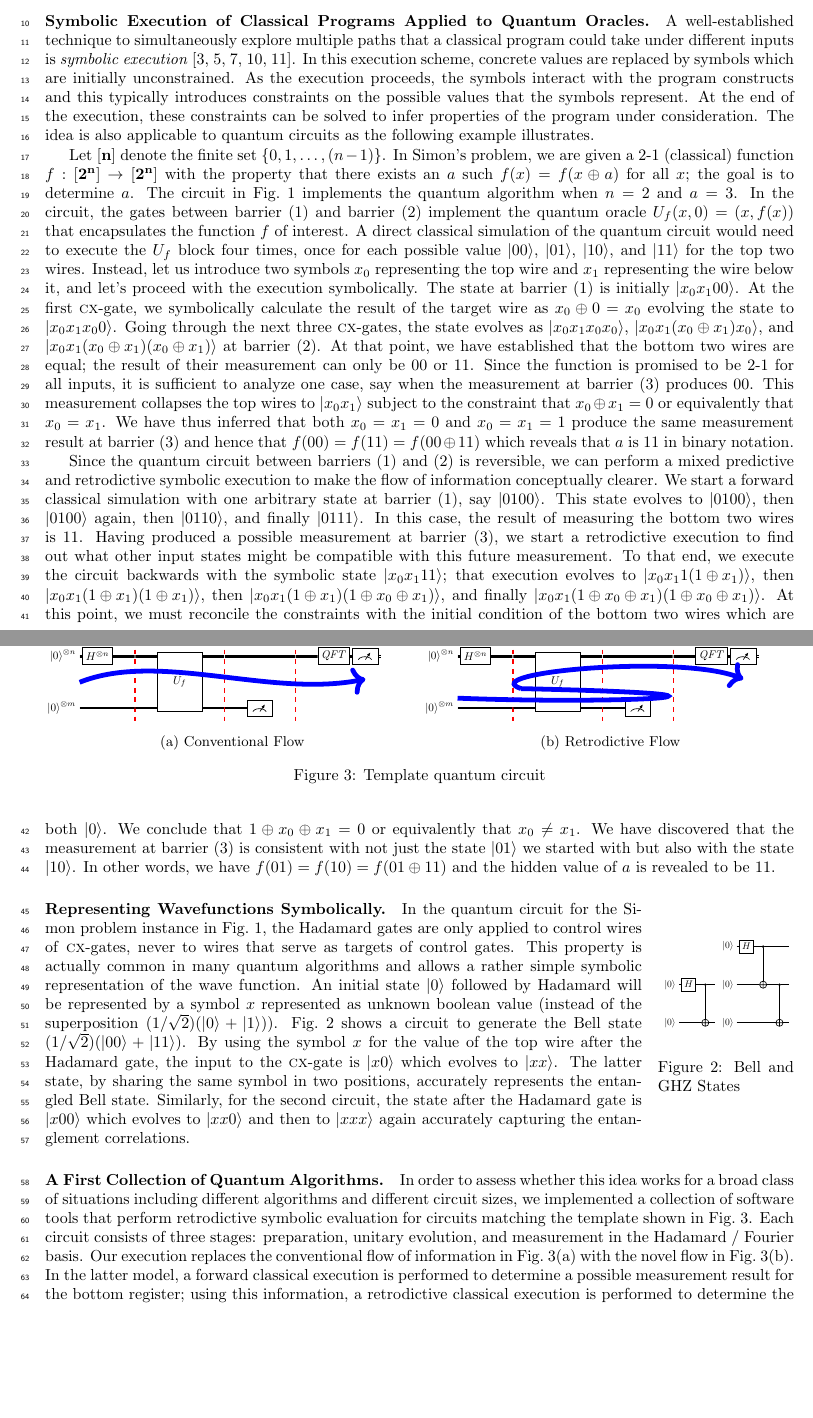
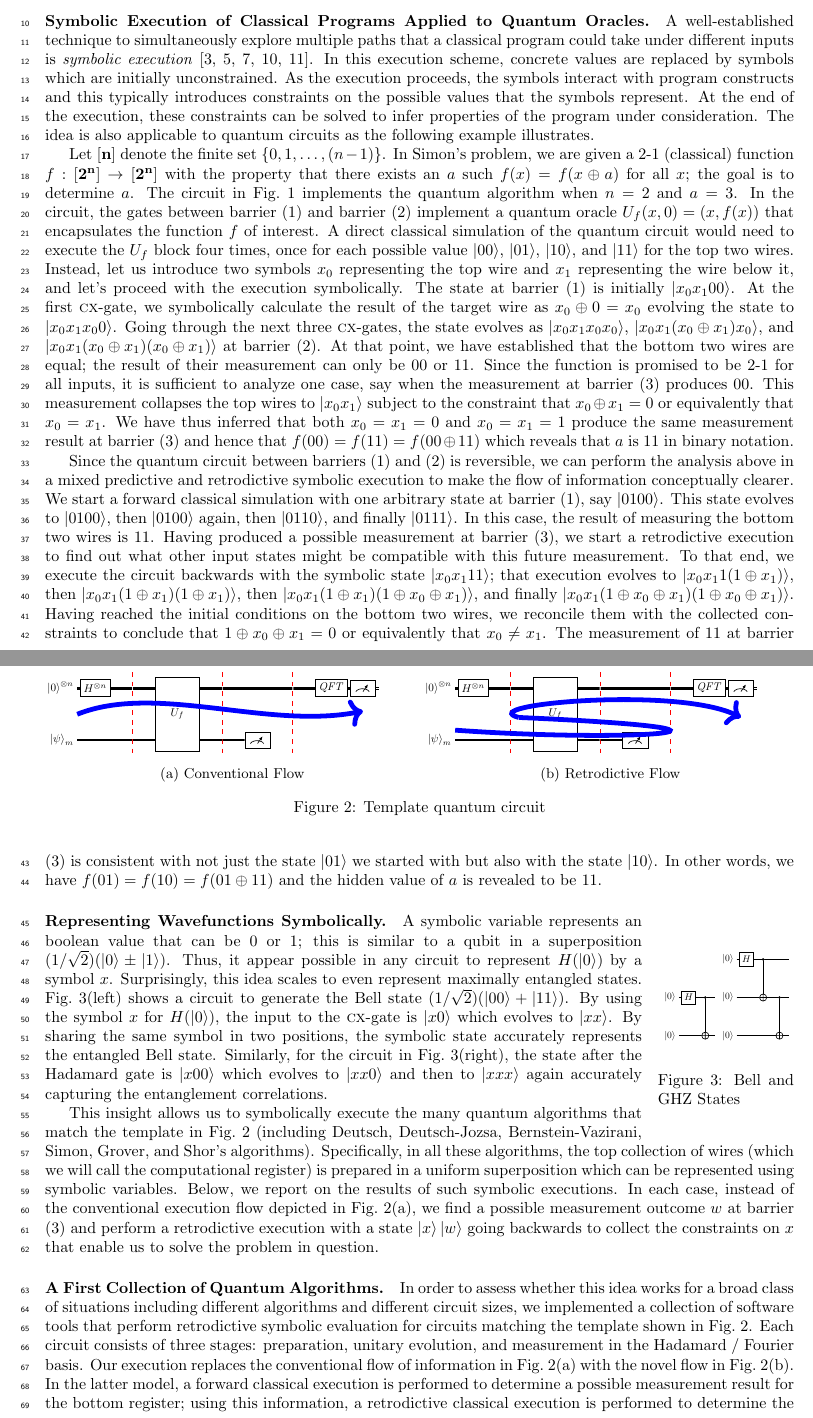
Before and after one commit to JacquesCarette/RetroPECode, a LaTeX document (execution/mainP.tex): two parts of pages 1 and 2 of 19, joined at a grey line, cut so that both start at the same text, the shorter picture padded with empty space. Compiled offline with pdfLaTeX.

Commit message:
clean up first part of paper

```diff
--- a/execution/mainP.tex
+++ b/execution/mainP.tex
@@ -55,7 +55,7 @@ that a classical program could take under different inputs is
   execution}~\cite{10.1145/390016.808445,10.1145/360248.360252,howden,10.1145/800191.805647,10.1145/3182657}. In
 this execution scheme, concrete values are replaced by symbols which are
 initially unconstrained. As the execution proceeds, the symbols
-interact with the program constructs and this typically introduces
+interact with program constructs and this typically introduces
 constraints on the possible values that the symbols represent. At the
 end of the execution, these constraints can be solved to infer
 properties of the program under consideration. The idea is also
@@ -110,7 +110,7 @@ Simon's problem, we are given a 2-1 (classical) function $f :
 exists an $a$ such $f(x) = f(x \oplus a)$ for all~$x$; the goal is to
 determine~$a$. The circuit in Fig.~\ref{fig:Simon} implements the
 quantum algorithm when $n=2$ and $a = 3$. In the circuit, the gates
-between barrier (1) and barrier (2) implement the quantum oracle
+between barrier (1) and barrier (2) implement a quantum oracle
 $U_f(x,0) = (x,f(x))$ that encapsulates the function $f$ of
 interest. A direct classical simulation of the quantum circuit would
 need to execute the $U_f$ block four times, once for each possible value
@@ -135,28 +135,84 @@ barrier (3) and hence that $f(00) = f(11) = f(00 \oplus 11)$ which
 reveals that $a$ is $11$ in binary notation.
 
 Since the quantum circuit between barriers (1) and (2) is reversible,
-we can perform a mixed predictive and retrodictive symbolic execution
-to make the flow of information conceptually clearer. We start a
-forward classical simulation with one arbitrary state at barrier (1),
-say $\ket{0100}$.  This state evolves to $\ket{0100}$, then
-$\ket{0100}$ again, then $\ket{0110}$, and finally $\ket{0111}$. In
-this case, the result of measuring the bottom two wires is
-$11$. Having produced a possible measurement at barrier (3), we start
-a retrodictive execution to find out what other input states might be
-compatible with this future measurement. To that end, we execute the
-circuit backwards with the symbolic state $\ket{x_0x_111}$; that
-execution evolves to $\ket{x_0x_11(1\oplus x_1)}$, then
-$\ket{x_0x_1(1\oplus x_1)(1\oplus x_1)}$, then $\ket{x_0x_1(1\oplus
-  x_1)(1\oplus x_0 \oplus x_1)}$, and finally $\ket{x_0x_1(1\oplus x_0
-  \oplus x_1)(1\oplus x_0 \oplus x_1)}$. At this point, we must
-reconcile the constraints with the initial condition of the bottom two
-wires which are both $\ket{0}$. We conclude that $1 \oplus x_0 \oplus
-x_1 = 0$ or equivalently that $x_0 \neq x_1$. We have discovered that
-the measurement at barrier (3) is consistent with not just the state
-$\ket{01}$ we started with but also with the state $\ket{10}$. In
-other words, we have $f(01) = f(10) = f(01 \oplus 11)$ and the hidden
-value of $a$ is revealed to be $11$.
-
+we can perform the analysis above in a mixed predictive and
+retrodictive symbolic execution to make the flow of information
+conceptually clearer. We start a forward classical simulation with one
+arbitrary state at barrier (1), say $\ket{0100}$.  This state evolves
+to $\ket{0100}$, then $\ket{0100}$ again, then $\ket{0110}$, and
+finally $\ket{0111}$. In this case, the result of measuring the bottom
+two wires is $11$. Having produced a possible measurement at barrier
+(3), we start a retrodictive execution to find out what other input
+states might be compatible with this future measurement. To that end,
+we execute the circuit backwards with the symbolic state
+$\ket{x_0x_111}$; that execution evolves to $\ket{x_0x_11(1\oplus
+  x_1)}$, then $\ket{x_0x_1(1\oplus x_1)(1\oplus x_1)}$, then
+$\ket{x_0x_1(1\oplus x_1)(1\oplus x_0 \oplus x_1)}$, and finally
+$\ket{x_0x_1(1\oplus x_0 \oplus x_1)(1\oplus x_0 \oplus x_1)}$. Having
+reached the initial conditions on the bottom two wires, we reconcile
+them with the collected constraints to conclude that $1 \oplus x_0
+\oplus x_1 = 0$ or equivalently that $x_0 \neq x_1$. The measurement
+of 11 at barrier (3) is consistent with not just the state $\ket{01}$
+we started with but also with the state $\ket{10}$. In other words, we
+have $f(01) = f(10) = f(01 \oplus 11)$ and the hidden value of $a$ is
+revealed to be $11$.
+
+\begin{figure}[t]
+  \begin{subfigure}{0.5\textwidth}
+  \begin{tikzpicture}[scale=0.7,every label/.style={rotate=40, anchor=south west}]
+    \begin{yquant*}[operators/every barrier/.append style={red, thick},
+        operator/minimum width=7mm,
+        operator/separation=1mm,
+        register/separation=10mm]
+    qubits {$\ket0^{\otimes n}$} a;
+    qubits {$\ket{\psi}_m$} b;
+    box {$H^{\otimes n}$} a;
+    ["step 1"]
+    barrier (-);
+    [x radius=7mm, y radius=7mm]
+    box {$U_f$} (a,b);
+    ["step 2"]
+    barrier (-);
+    measure b;
+    discard b;
+    ["step 3"]
+    barrier (-);
+    box {$\mathit{QFT}$} a;
+    measure a;
+    \end{yquant*}
+    \draw[line width=3pt, ->, blue] (0,-1.1) .. controls (2.5,-0.1) and (6,-1.6) .. (9,-1);
+  \end{tikzpicture}
+  \caption{Conventional Flow}
+  \end{subfigure}
+  \begin{subfigure}{0.5\textwidth}
+  \begin{tikzpicture}[scale=0.7,every label/.style={rotate=40, anchor=south west}]
+    \begin{yquant*}[operators/every barrier/.append style={red, thick},
+        operator/minimum width=7mm,
+        operator/separation=1mm,
+        register/separation=10mm]
+    qubits {$\ket0^{\otimes n}$} a;
+    qubits {$\ket{\psi}_m$} b;
+    box {$H^{\otimes n}$} a;
+    ["step 1"]
+    barrier (-);
+    [x radius=7mm, y radius=7mm]
+    box {$U_f$} (a,b);
+    ["step 2"]
+    barrier (-);
+    measure b;
+    discard b;
+    ["step 3"]
+    barrier (-);
+    box {$\mathit{QFT}$} a;
+    measure a;
+  \end{yquant*}
+  \draw[line width=3pt, blue] (0,-1.6) .. controls (5.5,-2) and (11,-1.6) .. (2,-1.2);
+  \draw[line width=3pt, ->, blue] (2,-1.2) .. controls (0.5,-0.8) and (7,-0.2) .. (9,-1.2);
+  \end{tikzpicture}
+  \caption{Retrodictive Flow}
+  \end{subfigure}
+\caption{\label{fig:templateQC}Template quantum circuit}
+\end{figure}
 \begin{wrapfigure}{r}{3cm}
 \begin{center}
 \begin{tikzpicture}[scale=0.6]
@@ -181,80 +237,33 @@ value of $a$ is revealed to be $11$.
 \caption{\label{fig:bell}Bell and GHZ States}
 \end{wrapfigure}
 \paragraph*{Representing Wavefunctions Symbolically.}
-In the quantum circuit for the Simon problem instance in
-Fig.~\ref{fig:Simon}, the Hadamard gates are only applied to control
-wires of \cx-gates, never to wires that serve as targets of control
-gates. This property is actually common in many quantum algorithms and
-allows a rather simple symbolic representation of the wave
-function. An initial state $\ket{0}$ followed by Hadamard will be
-represented by a symbol $x$ represented as unknown boolean value
-(instead of the superposition
-$(1/\sqrt{2})(\ket{0}+\ket{1})$). Fig.~\ref{fig:bell} shows a circuit
-to generate the Bell state $(1/\sqrt{2}) (\ket{00} + \ket{11})$. By
-using the symbol $x$ for the value of the top wire after the Hadamard
-gate, the input to the \cx-gate is $\ket{x0}$ which evolves to
-$\ket{xx}$. The latter state, by sharing the same symbol in two
-positions, accurately represents the entangled Bell state. Similarly,
-for the second circuit, the state after the Hadamard gate is
+A symbolic variable represents an boolean value that can be 0 or 1;
+this is similar to a qubit in a superposition $(1/\sqrt{2}) (\ket{0}
+\pm \ket{1})$. Thus, it appear possible in any circuit to represent
+$H(\ket{0})$ by a symbol $x$. Surprisingly, this idea scales to even
+represent maximally entangled states. Fig.~\ref{fig:bell}(left) shows
+a circuit to generate the Bell state $(1/\sqrt{2}) (\ket{00} +
+\ket{11})$. By using the symbol $x$ for $H(\ket{0})$, the input to the
+\cx-gate is $\ket{x0}$ which evolves to $\ket{xx}$. By sharing the
+same symbol in two positions, the symbolic state accurately represents
+the entangled Bell state. Similarly, for the circuit in
+Fig.~\ref{fig:bell}(right), the state after the Hadamard gate is
 $\ket{x00}$ which evolves to $\ket{xx0}$ and then to $\ket{xxx}$ again
 accurately capturing the entanglement correlations.
 
-\begin{figure}[t]
-  \begin{subfigure}{0.5\textwidth}
-  \begin{tikzpicture}[scale=0.7,every label/.style={rotate=40, anchor=south west}]
-    \begin{yquant*}[operators/every barrier/.append style={red, thick},
-        operator/minimum width=7mm,
-        operator/separation=1mm,
-        register/separation=10mm]
-    qubits {$\ket0^{\otimes n}$} a;
-    qubits {$\ket0^{\otimes m}$} b;
-    box {$H^{\otimes n}$} a;
-    ["step 1"]
-    barrier (-);
-    [x radius=7mm]
-    box {$U_f$} (a,b);
-    ["step 2"]
-    barrier (-);
-    measure b;
-    discard b;
-    ["step 3"]
-    barrier (-);
-    box {$\mathit{QFT}$} a;
-    measure a;
-    \end{yquant*}
-    \draw[line width=3pt, ->, blue] (0,-1.1) .. controls (2.5,-0.1) and (6,-1.6) .. (9,-1);
-  \end{tikzpicture}
-  \caption{Conventional Flow}
-  \end{subfigure}
-  \begin{subfigure}{0.5\textwidth}
-  \begin{tikzpicture}[scale=0.7,every label/.style={rotate=40, anchor=south west}]
-    \begin{yquant*}[operators/every barrier/.append style={red, thick},
-        operator/minimum width=7mm,
-        operator/separation=1mm,
-        register/separation=10mm]
-    qubits {$\ket0^{\otimes n}$} a;
-    qubits {$\ket0^{\otimes m}$} b;
-    box {$H^{\otimes n}$} a;
-    ["step 1"]
-    barrier (-);
-    [x radius=7mm]
-    box {$U_f$} (a,b);
-    ["step 2"]
-    barrier (-);
-    measure b;
-    discard b;
-    ["step 3"]
-    barrier (-);
-    box {$\mathit{QFT}$} a;
-    measure a;
-  \end{yquant*}
-  \draw[line width=3pt, blue] (0,-1.6) .. controls (5,-1.8) and (11,-1.5) .. (2,-1.3);
-  \draw[line width=3pt, ->, blue] (2,-1.3) .. controls (0.5,-0.8) and (7,-0.2) .. (9,-1);
-  \end{tikzpicture}
-  \caption{Retrodictive Flow}
-  \end{subfigure}
-\caption{\label{fig:templateQC}Template quantum circuit}
-\end{figure}
+This insight allows us to symbolically execute the many quantum
+algorithms that match the template in Fig.~\ref{fig:templateQC}
+(including Deutsch, Deutsch-Jozsa, Bernstein-Vazirani, Simon, Grover,
+and Shor's algorithms). Specifically, in all these algorithms, the top
+collection of wires (which we will call the computational register) is
+prepared in a uniform superposition which can be represented using
+symbolic variables. Below, we report on the results of such symbolic
+executions. In each case, instead of the conventional execution flow
+depicted in Fig.~\ref{fig:templateQC}(a), we find a possible
+measurement outcome $w$ at barrier (3) and perform a retrodictive
+execution with a state $\ket{x}\ket{w}$ going backwards to collect the
+constraints on $x$ that enable us to solve the problem in question.
+
 \paragraph*{A First Collection of Quantum Algorithms.}
 In order to assess whether this idea works for a broad class of
 situations including different algorithms and different circuit sizes,
```
Also changed, not shown: execution/mainP.pdf, execution/mainP.tex (4 more changed lines).
